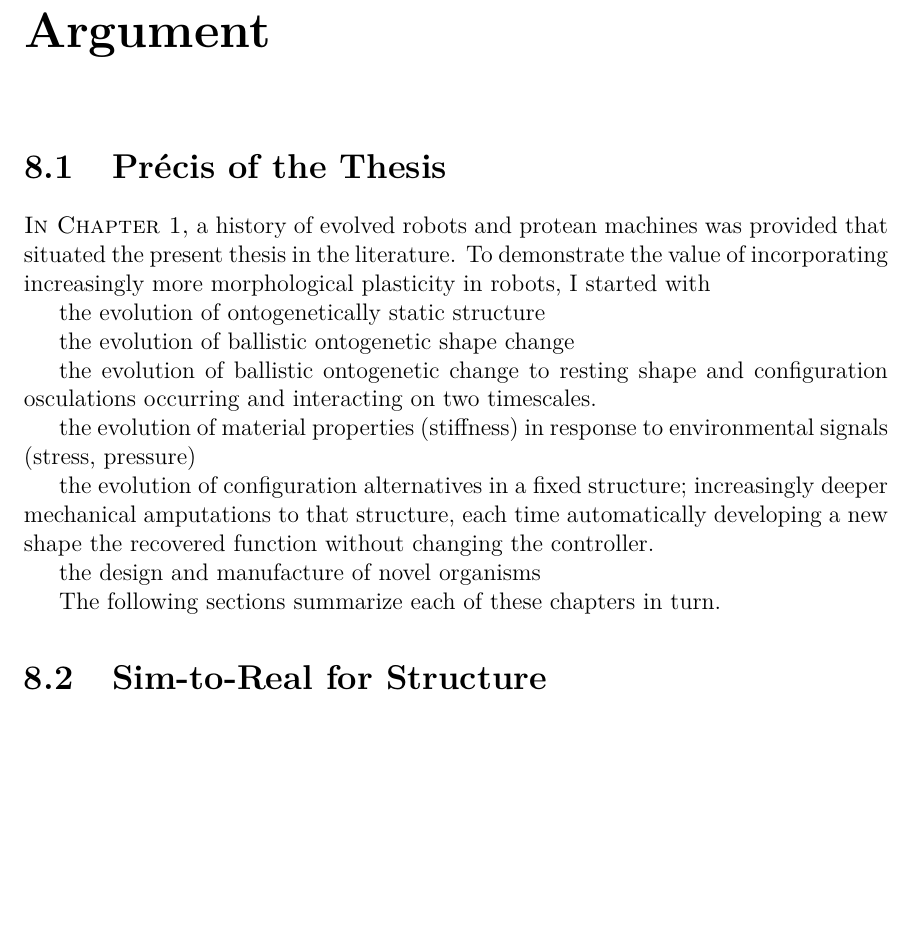
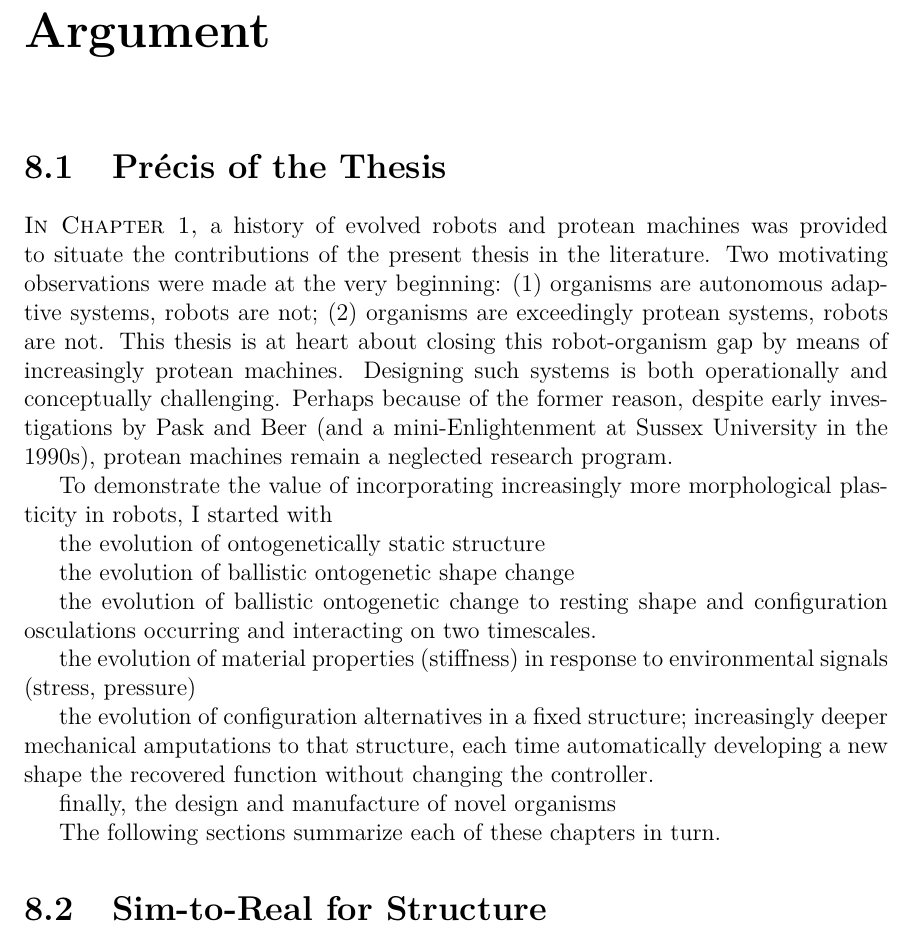
Before and after one commit to skriegman/Sam_Kriegman_opensource_PhD_thesis, a LaTeX thesis (root.tex, which reads Chapter08.tex): part of page 35 of 56, cut so that both start at the same text, the shorter picture padded with empty space. Compiled offline with pdfLaTeX.

Commit message:
Precis of thesis

```diff
--- a/Chapter08.tex
+++ b/Chapter08.tex
@@ -53,7 +53,16 @@ S.~Kriegman et al., A scalable pipeline for designing reconfigurable organisms.
 a history of
 evolved robots
 and protean machines was provided
-that situated the present thesis in the literature.
+to situate the contributions of the present thesis in the literature.
+Two motivating observations were made at the very beginning:
+(1) organisms are autonomous adaptive systems, robots are not;
+(2) organisms are exceedingly protean systems, robots are not.
+This thesis is at heart about closing this robot-organism gap by means of increasingly protean machines.
+Designing such systems is both operationally and conceptually challenging.
+Perhaps because of the former reason, despite early investigations by Pask and Beer (and a mini-Enlightenment at Sussex University in the 1990s), protean machines remain a neglected research program.
+
+
+
 To demonstrate
 the value of incorporating increasingly more morphological plasticity in robots,
 I started with
@@ -69,7 +78,7 @@ the evolution of material properties (stiffness) in response to environmental si
 
 the evolution of configuration alternatives in a fixed structure; increasingly deeper mechanical amputations to that structure, each time automatically developing a new shape the recovered function without changing the controller.
 
-the design and manufacture of novel organisms
+finally, the design and manufacture of novel organisms
 
 The following sections summarize each of these
 % preceding
```
